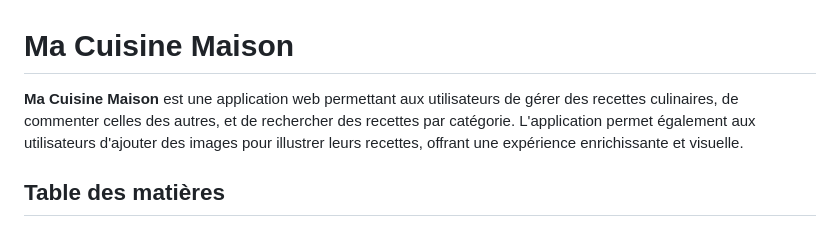
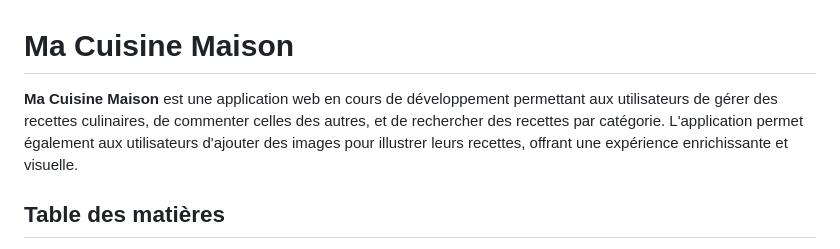
Before and after one commit to Sirinemn/ma-cuisine-maison, a Markdown page: README.md, the part around the change. Drawn GitHub-style.

```diff
--- a/README.md
+++ b/README.md
@@ -1,6 +1,6 @@
 # Ma Cuisine Maison
 
-**Ma Cuisine Maison** est une application web permettant aux utilisateurs de gérer des recettes culinaires, de commenter celles des autres, et de rechercher des recettes par catégorie. L'application permet également aux utilisateurs d'ajouter des images pour illustrer leurs recettes, offrant une expérience enrichissante et visuelle.
+**Ma Cuisine Maison** est une application web en cours de développement permettant aux utilisateurs de gérer des recettes culinaires, de commenter celles des autres, et de rechercher des recettes par catégorie. L'application permet également aux utilisateurs d'ajouter des images pour illustrer leurs recettes, offrant une expérience enrichissante et visuelle.
 
 ## Table des matières
 
```
